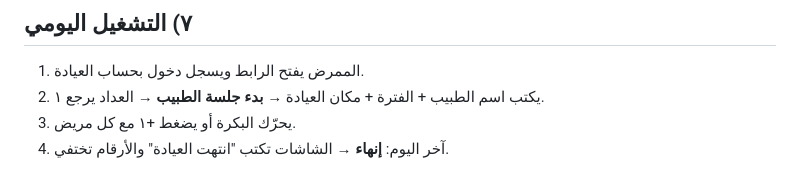
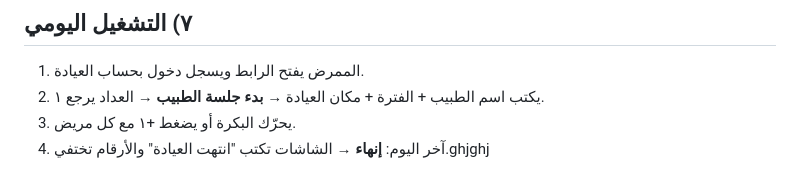
Before and after one commit to Abonabil2020/clinic-queue, a Markdown page: دليل-التشغيل.md, the part around the change. GitHub-like rendering.

Commit message:
write thank you1

```diff
--- a/دليل-التشغيل.md
+++ b/دليل-التشغيل.md
@@ -81,4 +81,4 @@ fonts/RB-Bold.woff2
 1. الممرض يفتح الرابط ويسجل دخول بحساب العيادة.
 2. يكتب اسم الطبيب + الفترة + مكان العيادة → **بدء جلسة الطبيب** → العداد يرجع ١.
 3. يحرّك البكرة أو يضغط +١ مع كل مريض.
-4. آخر اليوم: **إنهاء** → الشاشات تكتب "انتهت العيادة" والأرقام تختفي.
+4. آخر اليوم: **إنهاء** → الشاشات تكتب "انتهت العيادة" والأرقام تختفي.ghjghj
```
